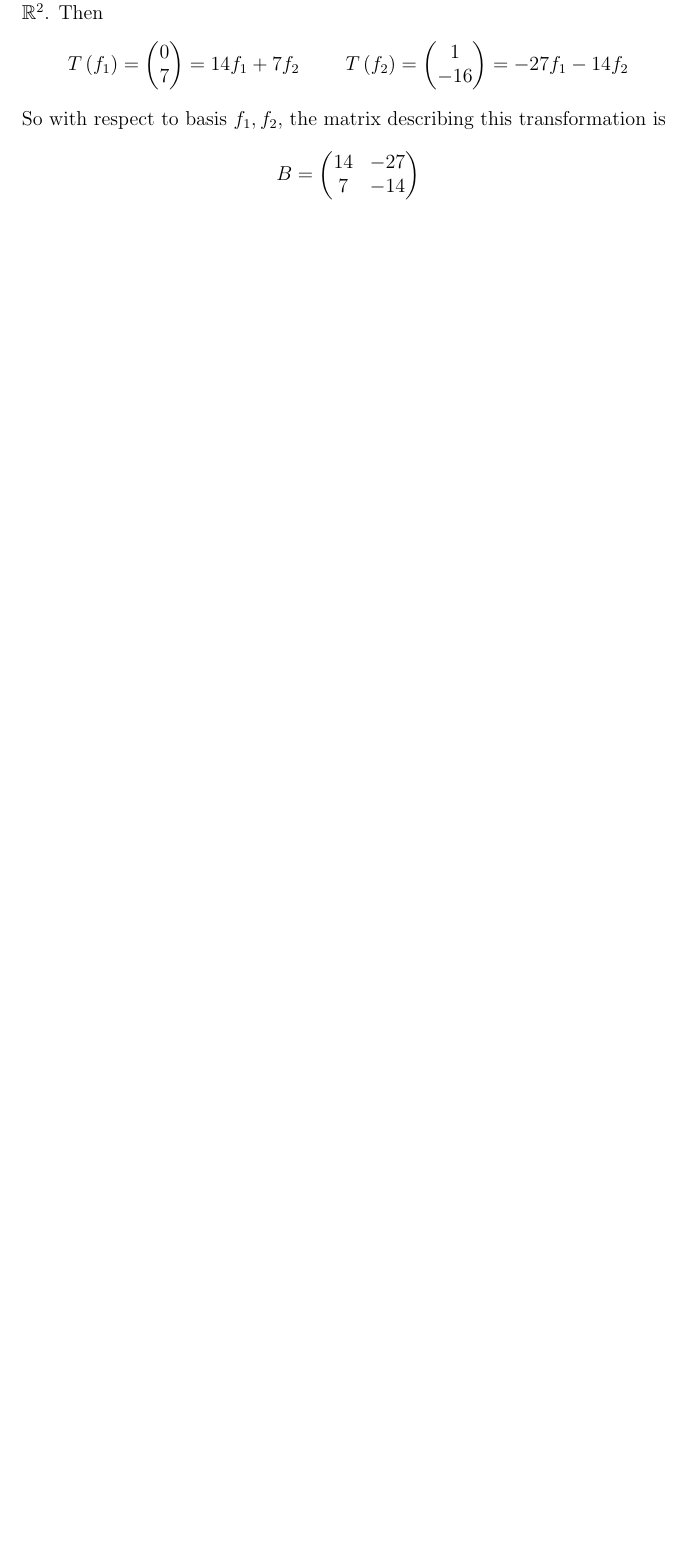
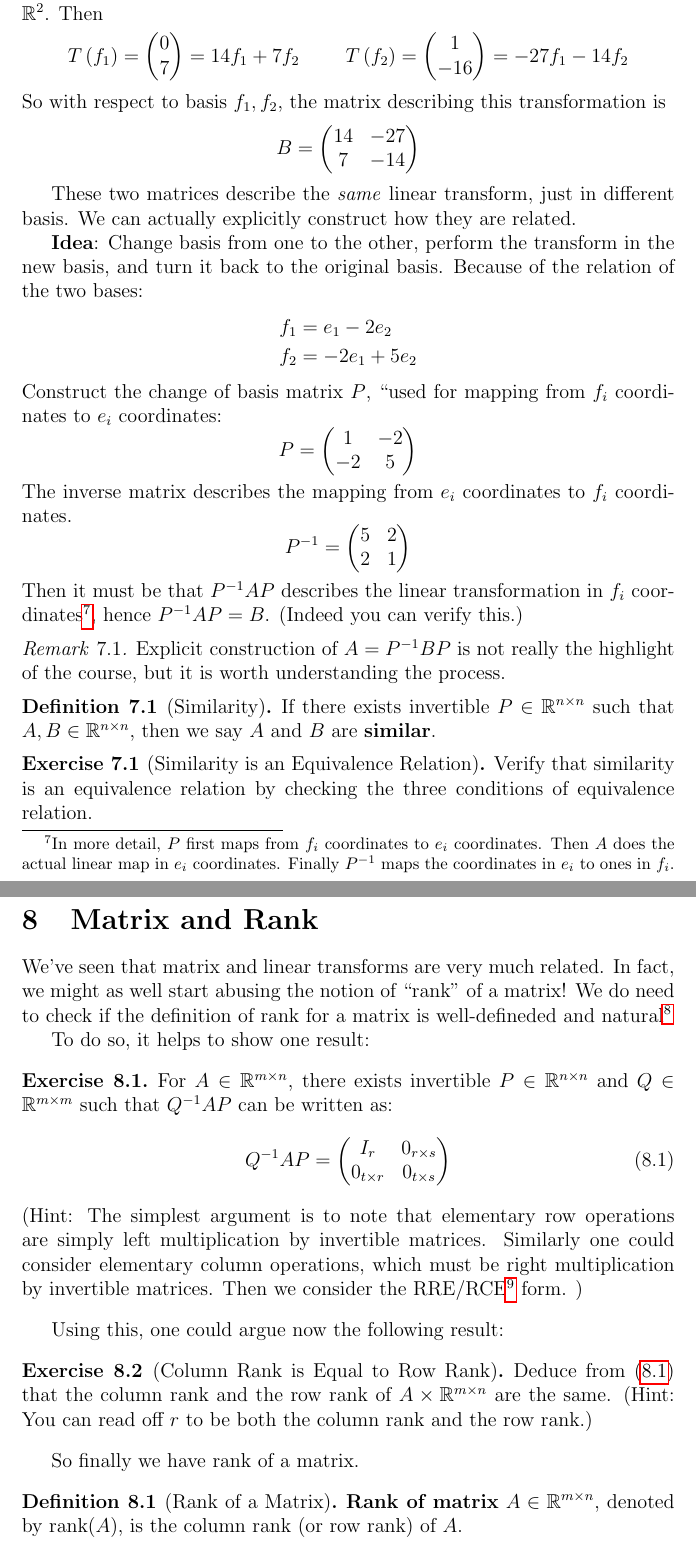
Before and after one commit to pauljoohyunkim/OxfordMathematicsNotesForPoorSouls, a LaTeX document (1st Year/Linear Algebra I & II/LinearAlgebra.tex): part of page 20 of 20 before the commit and two parts of pages 20 and 21 of 21 after it, the two joined at a grey line, cut so that both start at the same text, the shorter picture padded with empty space. Compiled offline with pdfLaTeX.

Commit message:
Change of Basis and Rank of Matrix

```diff
--- a/1st Year/Linear Algebra I & II/LinearAlgebra.tex
+++ b/1st Year/Linear Algebra I & II/LinearAlgebra.tex
@@ -1034,4 +1038,81 @@ but in different basis.
         \end{pmatrix}
     \end{equation*}
 
+    These two matrices describe the \textit{same} linear transform, just in different basis.
+    We can actually explicitly construct how they are related.
+
+    \textbf{Idea}: Change basis from one to the other, perform the transform in the new basis, and turn it back to the original basis.
+    Because of the relation of the two bases:
+    \begin{align*}
+        f_1 &= e_1 - 2e_2 \\
+        f_2 &= -2e_1 + 5e_2
+    \end{align*}
+    Construct the change of basis matrix $P$, ``used for mapping from $f_i$ coordinates to $e_i$ coordinates:
+    \begin{equation*}
+        P =
+        \begin{pmatrix}
+            1 & -2 \\ -2 & 5
+        \end{pmatrix}
+    \end{equation*}
+    The inverse matrix describes the mapping from $e_i$ coordinates to $f_i$ coordinates.
+    \begin{equation*}
+        P^{-1} =
+        \begin{pmatrix}
+            5 & 2 \\ 2 & 1
+        \end{pmatrix}
+    \end{equation*}
+    Then it must be that $P^{-1}AP$ describes the linear transformation in $f_i$ coordinates\footnote{
+        In more detail, $P$ first maps from $f_i$ coordinates to $e_i$ coordinates.
+        Then $A$ does the actual linear map in $e_i$ coordinates.
+        Finally $P^{-1}$ maps the coordinates in $e_i$ to ones in $f_i$.
+    },
+    hence $P^{-1}AP = B$.
+    (Indeed you can verify this.)
 \end{example}
+\begin{remark}
+    Explicit construction of $A = P^{-1}BP$ is not really the highlight of the course,
+    but it is worth understanding the process.
+\end{remark}
+\begin{definition}[Similarity]
+    If there exists invertible $P\in\R^{n \times n}$ such that $A,B \in \R^{n \times n}$,
+    then we say $A$ and $B$ are \textbf{similar}.
+\end{definition}
+\begin{exercise}[Similarity is an Equivalence Relation]
+    Verify that similarity is an equivalence relation by checking the three conditions of equivalence relation.
+\end{exercise}
+
+\section{Matrix and Rank}
+We've seen that matrix and linear transforms are very much related.
+In fact, we might as well start abusing the notion of ``rank'' of a matrix!
+We do need to check if the definition of rank for a matrix is well-defineded and natural\footnote{
+    Intuition may say well-defined, since change of basis does not change the actual span of them\dots
+}
+
+To do so, it helps to show one result:
+\begin{exercise}
+    For $A \in \R^{m \times n}$, there exists invertible $P \in \R^{n \times n}$ and $Q \in \R^{m \times m}$
+    such that $Q^{-1}AP$ can be written as:
+    \begin{equation}
+        Q^{-1}AP =
+        \begin{pmatrix}
+            I_{r} & 0_{r \times s} \\ 0_{t \times r} & 0_{t \times s}
+        \end{pmatrix}
+        \label{equ: RRE/RCE}
+    \end{equation}
+    (Hint: The simplest argument is to note that elementary row operations are simply left multiplication by invertible matrices.
+    Similarly one could consider elementary column operations, which must be right multiplication by invertible matrices.
+    Then we consider the RRE/RCE\footnote{Reduce column echelon} form.
+)
+\end{exercise}
+Using this, one could argue now the following result:
+\begin{exercise}[Column Rank is Equal to Row Rank]
+    Deduce from (\ref{equ: RRE/RCE}) that the column rank and the row rank of $A \times \R^{m \times n}$ are the same.
+    (Hint: You can read off $r$ to be both the column rank and the row rank.)
+\end{exercise}
+So finally we have rank of a matrix.
+\begin{definition}[Rank of a Matrix]
+    \textbf{Rank of matrix} $A \in \R^{m \times n}$, denoted by $\Rank (A)$,
+    is the column rank (or row rank) of $A$.
+\end{definition}
+\begin{remark}
+    Thinking of rank of a matrix as its column rank should reminisce you of the fact that
```
Also changed, not shown: 1st Year/Linear Algebra I & II/LinearAlgebra.pdf, 1st Year/Linear Algebra I & II/LinearAlgebra.tex (14 more changed lines).
